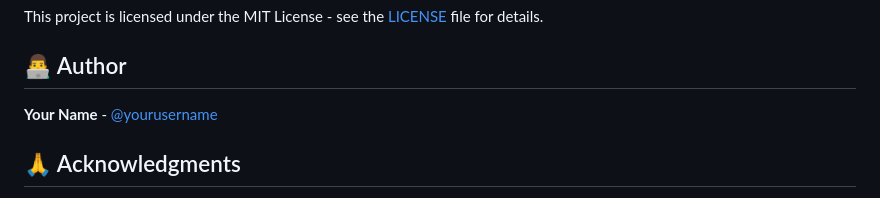
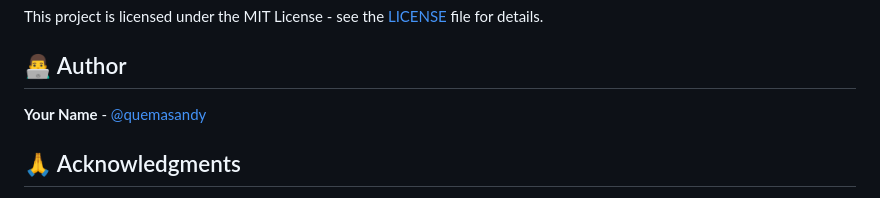
Before and after one commit to quemasandy/session-example, a Markdown page: README.md, the part around the change. GitHub-like rendering.

Commit message:
add my name

```diff
--- a/README.md
+++ b/README.md
@@ -375,7 +375,7 @@ This project is licensed under the MIT License - see the [LICENSE](LICENSE) file
 
 ## 👨‍💻 Author
 
-**Your Name** - [@yourusername](https://github.com/yourusername)
+**Your Name** - [@quemasandy](https://github.com/quemasandy)
 
 ## 🙏 Acknowledgments
 
```
